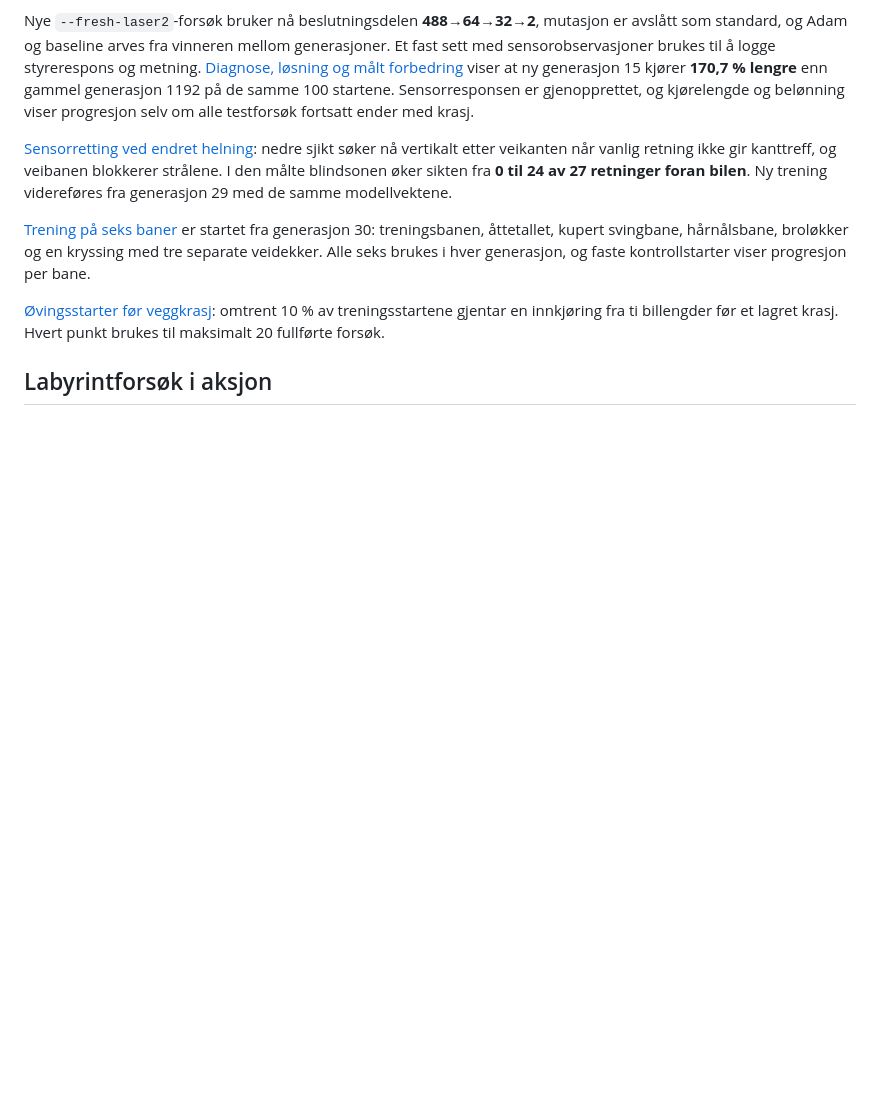
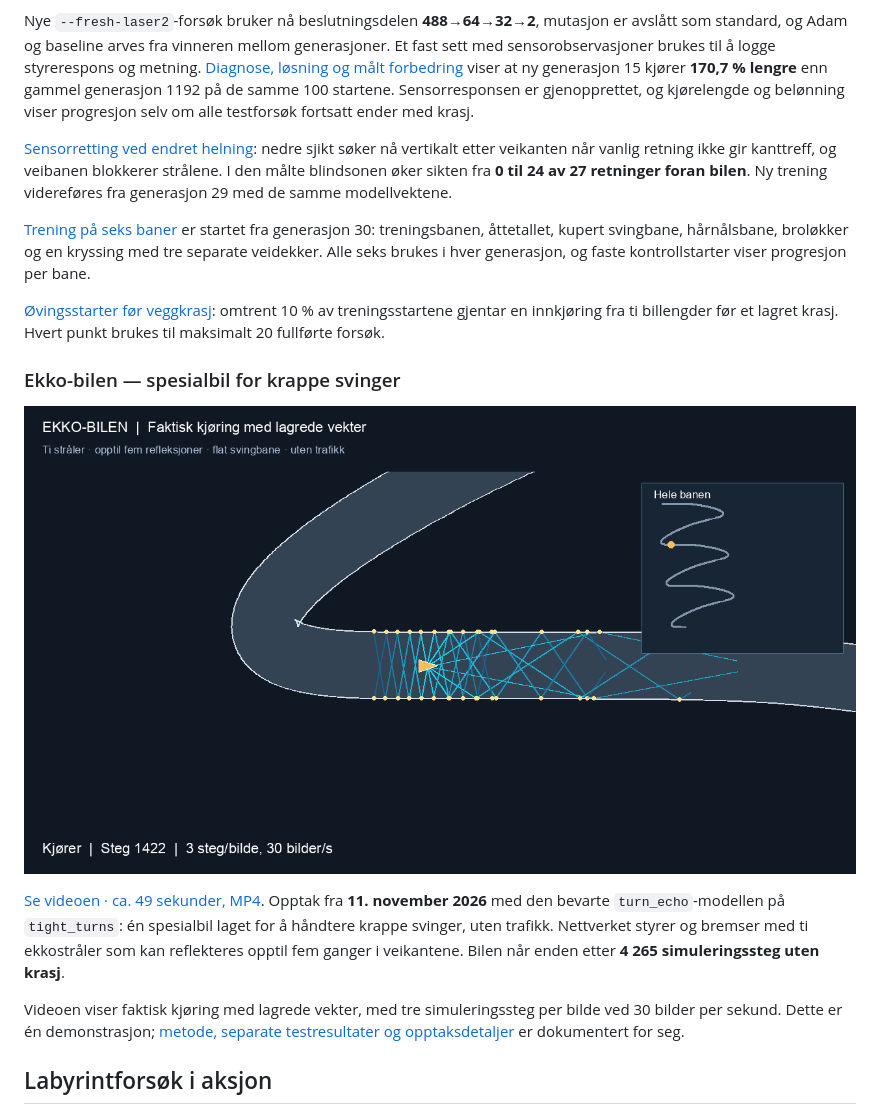
Before and after one commit to torsteinius/BilspillAI, a Markdown page: README.md, the part around the change. Rendered like a GitHub page; blank space fills up the shorter version.

```diff
--- a/README.md
+++ b/README.md
@@ -281,6 +281,22 @@ generasjon, og faste kontrollstarter viser progresjon per bane.
 omtrent 10 % av treningsstartene gjentar en innkjøring fra ti billengder før
 et lagret krasj. Hvert punkt brukes til maksimalt 20 fullførte forsøk.
 
+### Ekko-bilen — spesialbil for krappe svinger
+
+[![Ekko-bilen kjører med ti stråler og refleksjoner fra veikantene](docs/media/turn-echo-drive.png)](docs/media/turn-echo-drive.mp4)
+
+[Se videoen · ca. 49 sekunder, MP4](docs/media/turn-echo-drive.mp4).
+Opptak fra **11. november 2026** med den bevarte `turn_echo`-modellen på
+`tight_turns`: én spesialbil laget for å håndtere krappe svinger, uten trafikk.
+Nettverket styrer og bremser med ti
+ekkostråler som kan reflekteres opptil fem ganger i veikantene. Bilen når
+enden etter **4 265 simuleringssteg uten krasj**.
+
+Videoen viser faktisk kjøring med lagrede vekter, med tre simuleringssteg
+per bilde ved 30 bilder per sekund. Dette er én demonstrasjon;
+[metode, separate testresultater og opptaksdetaljer](docs/TURN_SPECIALISTS.md)
+er dokumentert for seg.
+
 ## Labyrintforsøk i aksjon
 
 [![Modellen prøver tilfeldige labyrinter med sensorer og lært hukommelse](docs/media/maze-preview.gif)](docs/media/maze-attempts.mp4)
```
